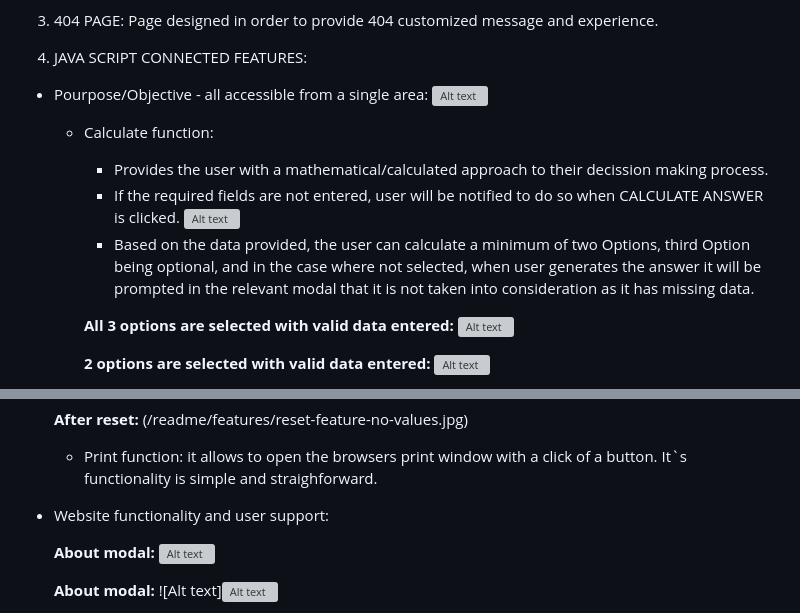
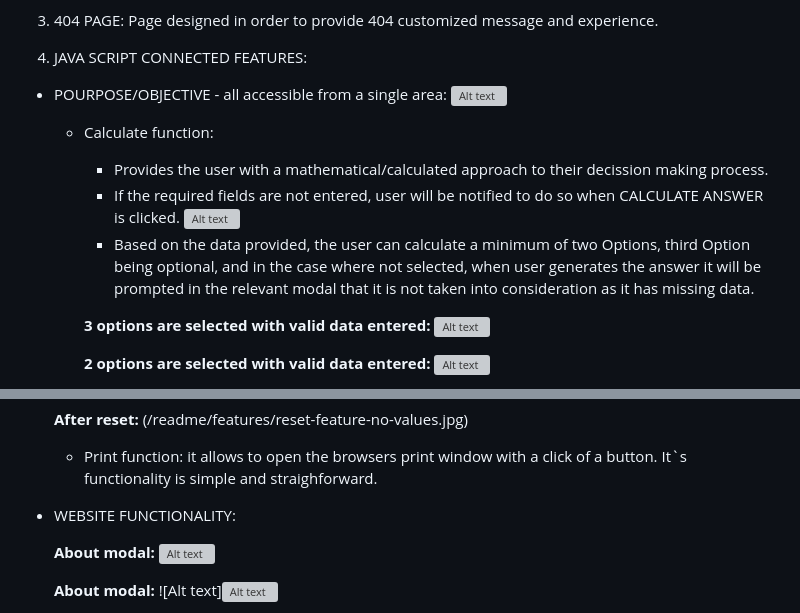
Before and after one commit to Code-Institute-Submissions/mtopircean-project2, a Markdown page: README.md, 2 parts joined by grey strips. Drawn GitHub-style; grey boxes are pictures that could not be loaded.

Commit message:
Updated Features in README.

```diff
--- a/README.md
+++ b/README.md
@@ -200,7 +200,7 @@ Looking into more detail, following elements/areas can be found on the page:
 Page designed in order to provide 404 customized message and experience.
 
 4. JAVA SCRIPT CONNECTED FEATURES:
-* Pourpose/Objective - all accessible from a single area:
+* POURPOSE/OBJECTIVE - all accessible from a single area:
     ![Alt text](/readme/other/buttons-area.jpg)
   * Calculate function:
       * Provides the user with a mathematical/calculated approach to their decission making process.
@@ -208,7 +208,7 @@ Page designed in order to provide 404 customized message and experience.
       ![Alt text](/readme/features/notification-data-not-entered.jpg)
       * Based on the data provided, the user can calculate a minimum of two Options, third Option being optional, and in the case where not selected, when user generates the answer it will be prompted in the relevant modal that it is not taken into consideration as it has missing data.
 
-      **All 3 options are selected with valid data entered:**
+      **3 options are selected with valid data entered:**
       ![Alt text](/readme/features/calculate-feature-three-options.jpg)
 
       **2 options are selected with valid data entered:**
@@ -241,7 +241,7 @@ Page designed in order to provide 404 customized message and experience.
   (/readme/features/reset-feature-no-values.jpg)
   * Print function: it allows to open the browsers print window with a click of a button. It`s functionality is simple and straighforward.
 
-* Website functionality and user support:
+* WEBSITE FUNCTIONALITY:
 
     **About modal:**
     ![Alt text](/readme/features/about-modal.jpg)
```
